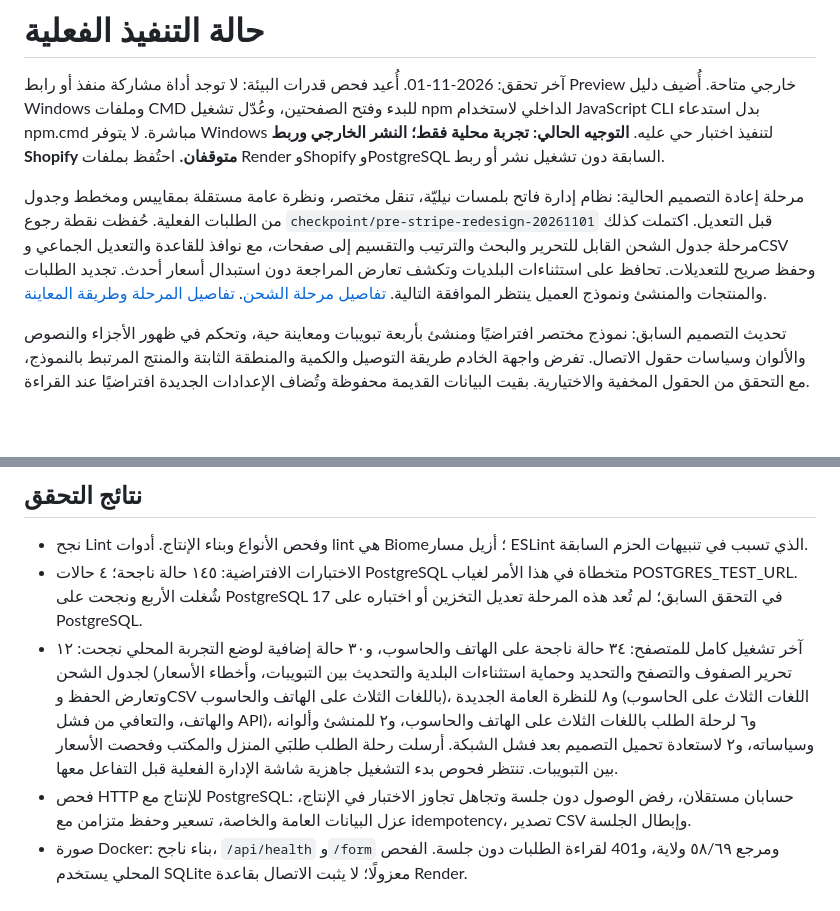
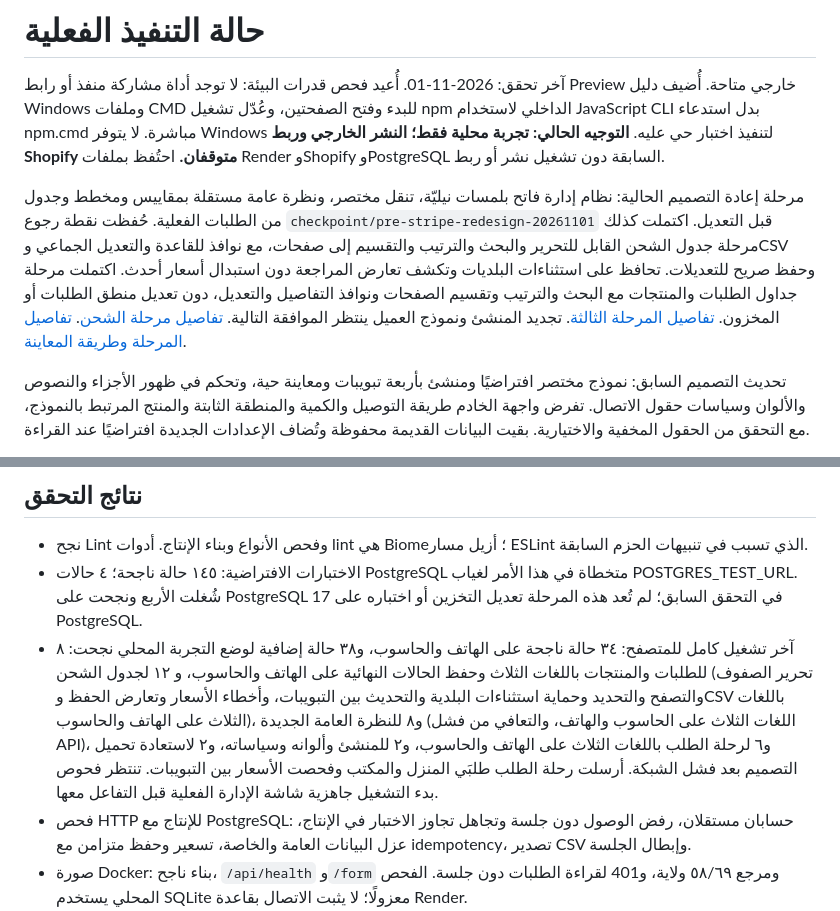
Before and after one commit to zakkoussama1-wq/-, a Markdown page: IMPLEMENTATION_STATUS.md, 2 parts joined by grey strips. GitHub-like rendering; blank space fills up the shorter version.

```diff
--- a/IMPLEMENTATION_STATUS.md
+++ b/IMPLEMENTATION_STATUS.md
@@ -2,7 +2,7 @@
 
 آخر تحقق: 2026-11-01. أُعيد فحص قدرات البيئة: لا توجد أداة مشاركة منفذ أو رابط Preview خارجي متاحة. أُضيف دليل Windows وملفات CMD للبدء وفتح الصفحتين، وعُدّل تشغيل npm الداخلي لاستخدام JavaScript CLI بدل استدعاء npm.cmd مباشرة. لا يتوفر Windows لتنفيذ اختبار حي عليه. **التوجيه الحالي: تجربة محلية فقط؛ النشر الخارجي وربط Shopify متوقفان.** احتُفظ بملفات Render وShopify وPostgreSQL السابقة دون تشغيل نشر أو ربط.
 
-مرحلة إعادة التصميم الحالية: نظام إدارة فاتح بلمسات نيليّة، تنقل مختصر، ونظرة عامة مستقلة بمقاييس ومخطط وجدول من الطلبات الفعلية. حُفظت نقطة رجوع `checkpoint/pre-stripe-redesign-20261101` قبل التعديل. اكتملت كذلك مرحلة جدول الشحن القابل للتحرير والبحث والترتيب والتقسيم إلى صفحات، مع نوافذ للقاعدة والتعديل الجماعي وCSV وحفظ صريح للتعديلات. تحافظ على استثناءات البلديات وتكشف تعارض المراجعة دون استبدال أسعار أحدث. تجديد الطلبات والمنتجات والمنشئ ونموذج العميل ينتظر الموافقة التالية. [تفاصيل مرحلة الشحن](docs/REDESIGN-STAGE-2.md). [تفاصيل المرحلة وطريقة المعاينة](docs/REDESIGN-STAGE-1.md).
+مرحلة إعادة التصميم الحالية: نظام إدارة فاتح بلمسات نيليّة، تنقل مختصر، ونظرة عامة مستقلة بمقاييس ومخطط وجدول من الطلبات الفعلية. حُفظت نقطة رجوع `checkpoint/pre-stripe-redesign-20261101` قبل التعديل. اكتملت كذلك مرحلة جدول الشحن القابل للتحرير والبحث والترتيب والتقسيم إلى صفحات، مع نوافذ للقاعدة والتعديل الجماعي وCSV وحفظ صريح للتعديلات. تحافظ على استثناءات البلديات وتكشف تعارض المراجعة دون استبدال أسعار أحدث. اكتملت مرحلة جداول الطلبات والمنتجات مع البحث والترتيب وتقسيم الصفحات ونوافذ التفاصيل والتعديل، دون تعديل منطق الطلبات أو المخزون. [تفاصيل المرحلة الثالثة](docs/REDESIGN-STAGE-3.md). تجديد المنشئ ونموذج العميل ينتظر الموافقة التالية. [تفاصيل مرحلة الشحن](docs/REDESIGN-STAGE-2.md). [تفاصيل المرحلة وطريقة المعاينة](docs/REDESIGN-STAGE-1.md).
 
 تحديث التصميم السابق: نموذج مختصر افتراضيًا ومنشئ بأربعة تبويبات ومعاينة حية، وتحكم في ظهور الأجزاء والنصوص والألوان وسياسات حقول الاتصال. تفرض واجهة الخادم طريقة التوصيل والكمية والمنطقة الثابتة والمنتج المرتبط بالنموذج، مع التحقق من الحقول المخفية والاختيارية. بقيت البيانات القديمة محفوظة وتُضاف الإعدادات الجديدة افتراضيًا عند القراءة.
 
@@ -25,7 +25,7 @@
 
 - نجح Lint وفحص الأنواع وبناء الإنتاج. أدوات lint هي Biome؛ أزيل مسار ESLint الذي تسبب في تنبيهات الحزم السابقة.
 - الاختبارات الافتراضية: ١٤٥ حالة ناجحة؛ ٤ حالات PostgreSQL متخطاة في هذا الأمر لغياب POSTGRES_TEST_URL. شُغلت الأربع ونجحت على PostgreSQL 17 في التحقق السابق؛ لم تُعد هذه المرحلة تعديل التخزين أو اختباره على PostgreSQL.
-- آخر تشغيل كامل للمتصفح: ٣٤ حالة ناجحة على الهاتف والحاسوب، و٣٠ حالة إضافية لوضع التجربة المحلي نجحت: ١٢ لجدول الشحن (تحرير الصفوف والتصفح والتحديد وحماية استثناءات البلدية والتحديث بين التبويبات، وأخطاء الأسعار وتعارض الحفظ وCSV باللغات الثلاث على الهاتف والحاسوب)، و٨ للنظرة العامة الجديدة (اللغات الثلاث على الحاسوب والهاتف، والتعافي من فشل API)، و٦ لرحلة الطلب باللغات الثلاث على الهاتف والحاسوب، و٢ للمنشئ وألوانه وسياساته، و٢ لاستعادة تحميل التصميم بعد فشل الشبكة. أرسلت رحلة الطلب طلبَي المنزل والمكتب وفحصت الأسعار بين التبويبات. تنتظر فحوص بدء التشغيل جاهزية شاشة الإدارة الفعلية قبل التفاعل معها.
+- آخر تشغيل كامل للمتصفح: ٣٤ حالة ناجحة على الهاتف والحاسوب، و٣٨ حالة إضافية لوضع التجربة المحلي نجحت: ٨ للطلبات والمنتجات باللغات الثلاث وحفظ الحالات النهائية على الهاتف والحاسوب، و ١٢ لجدول الشحن (تحرير الصفوف والتصفح والتحديد وحماية استثناءات البلدية والتحديث بين التبويبات، وأخطاء الأسعار وتعارض الحفظ وCSV باللغات الثلاث على الهاتف والحاسوب)، و٨ للنظرة العامة الجديدة (اللغات الثلاث على الحاسوب والهاتف، والتعافي من فشل API)، و٦ لرحلة الطلب باللغات الثلاث على الهاتف والحاسوب، و٢ للمنشئ وألوانه وسياساته، و٢ لاستعادة تحميل التصميم بعد فشل الشبكة. أرسلت رحلة الطلب طلبَي المنزل والمكتب وفحصت الأسعار بين التبويبات. تنتظر فحوص بدء التشغيل جاهزية شاشة الإدارة الفعلية قبل التفاعل معها.
 - فحص HTTP للإنتاج مع PostgreSQL: حسابان مستقلان، رفض الوصول دون جلسة وتجاهل تجاوز الاختبار في الإنتاج، عزل البيانات العامة والخاصة، تسعير وحفظ متزامن مع idempotency، تصدير CSV وإبطال الجلسة.
 - صورة Docker: بناء ناجح، `/api/health` و`/form` ومرجع ٥٨/٦٩ ولاية، و401 لقراءة الطلبات دون جلسة. الفحص المحلي يستخدم SQLite معزولًا؛ لا يثبت الاتصال بقاعدة Render.
 - استعادة PostgreSQL: نسخة pg_dump محمية وSHA-256، قاعدة جديدة تضم ١٣ جدولًا، مطابقة أعداد صفوف الجداول كلها، ورفض استبدال هدف قائم. تم أيضًا اختبار النسخ والاسترجاع المحليين لـSQLite سابقًا.
```
Also changed, not shown: README.md (+1 -1 lines), docs/REDESIGN-STAGE-3.md (added, +31 -0 lines), docs/screenshots/stage3-order-details-desktop.png (added), docs/screenshots/stage3-order-details-mobile.png (added), docs/screenshots/stage3-orders-desktop.png (added), docs/screenshots/stage3-orders-mobile.png (added), docs/screenshots/stage3-products-desktop.png (added), docs/screenshots/stage3-products-mobile.png (added), 8 other files.
